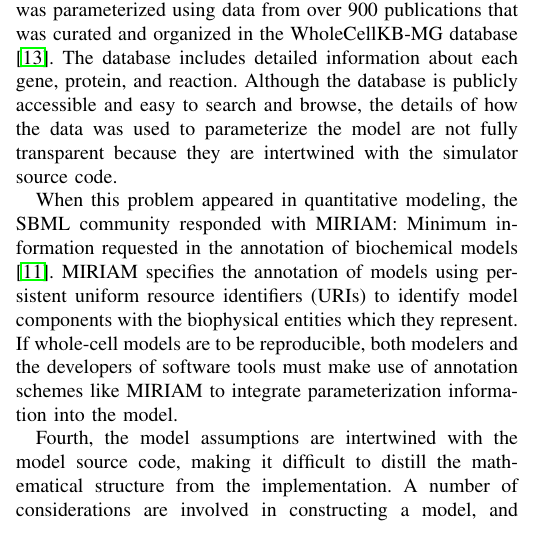
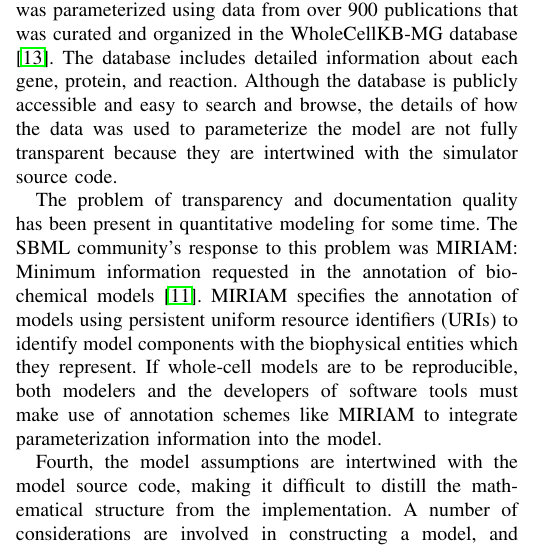
Before and after one commit to 0u812/ieee-reproducibility-paper, a LaTeX paper (model_reproducibility.tex): part of one column of page 4 of 6, cut so that both start at the same text. Compiled offline with pdfLaTeX.

Commit message:
explain which problem in quantitative modeling

```diff
--- a/model_reproducibility.tex
+++ b/model_reproducibility.tex
@@ -771,7 +771,7 @@ because they are intertwined with the simulator source code.
 % \karrcomment{Going forward, modelers should use transparent
 % representation formats such as SBML to describe how experimental data is used parameterize models.}{elaborate}
 
-When this problem appeared in quantitative modeling, the SBML community responded with MIRIAM:
+The problem of transparency and documentation quality has been present in quantitative modeling for some time. The SBML community's response to this problem was MIRIAM:
 Minimum information requested in the annotation of biochemical models \cite{novere2005minimum}.
 MIRIAM specifies the annotation of models using persistent uniform resource identifiers (URIs) to identify model
 components with the biophysical entities which they represent.
```
